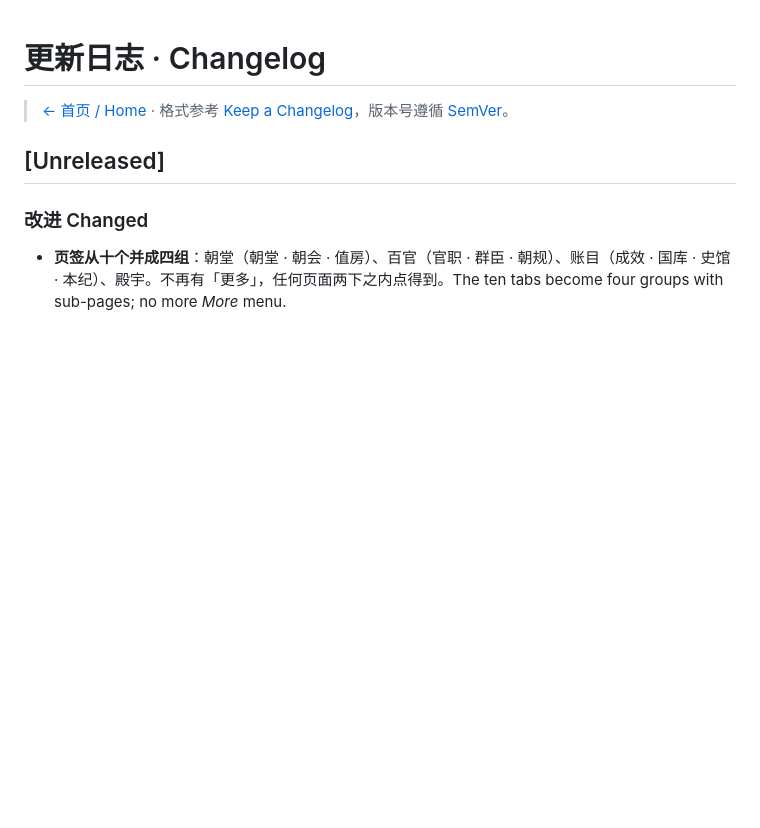
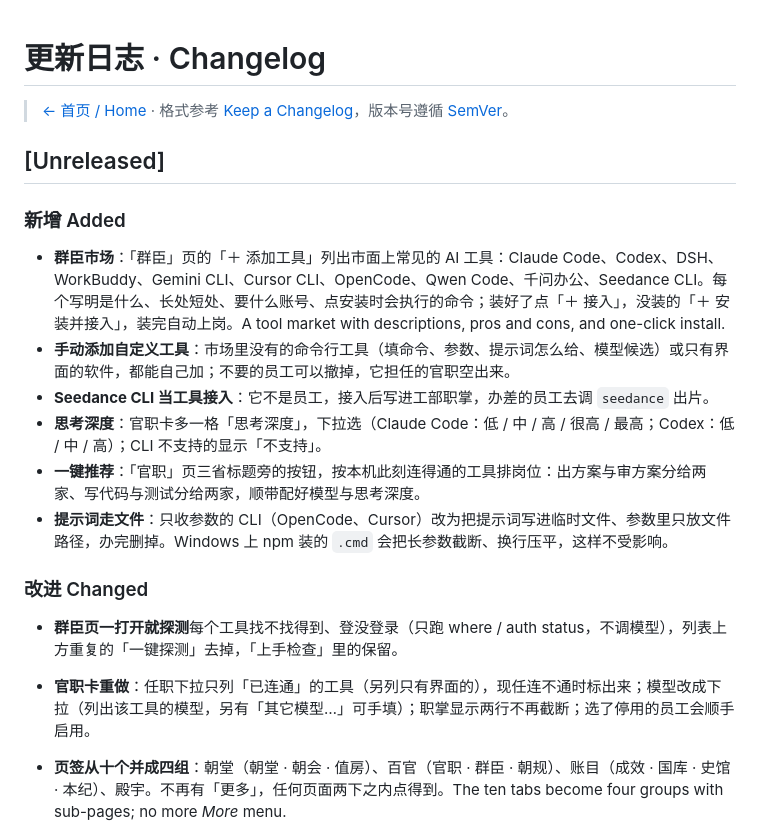
Before and after one commit to shilaoban666/dsh-imperial-court, a Markdown page: CHANGELOG.md, the part around the change. GitHub-like rendering; blank space fills up the shorter version.

```diff
--- a/CHANGELOG.md
+++ b/CHANGELOG.md
@@ -4,7 +4,19 @@
 
 ## [Unreleased]
 
+### 新增 Added
+
+- **群臣市场**：「群臣」页的「＋ 添加工具」列出市面上常见的 AI 工具：Claude Code、Codex、DSH、WorkBuddy、Gemini CLI、Cursor CLI、OpenCode、Qwen Code、千问办公、Seedance CLI。每个写明是什么、长处短处、要什么账号、点安装时会执行的命令；装好了点「＋ 接入」，没装的「＋ 安装并接入」，装完自动上岗。A tool market with descriptions, pros and cons, and one-click install.
+- **手动添加自定义工具**：市场里没有的命令行工具（填命令、参数、提示词怎么给、模型候选）或只有界面的软件，都能自己加；不要的员工可以撤掉，它担任的官职空出来。
+- **Seedance CLI 当工具接入**：它不是员工，接入后写进工部职掌，办差的员工去调 `seedance` 出片。
+- **思考深度**：官职卡多一格「思考深度」，下拉选（Claude Code：低 / 中 / 高 / 很高 / 最高；Codex：低 / 中 / 高）；CLI 不支持的显示「不支持」。
+- **一键推荐**：「官职」页三省标题旁的按钮，按本机此刻连得通的工具排岗位：出方案与审方案分给两家、写代码与测试分给两家，顺带配好模型与思考深度。
+- **提示词走文件**：只收参数的 CLI（OpenCode、Cursor）改为把提示词写进临时文件、参数里只放文件路径，办完删掉。Windows 上 npm 装的 `.cmd` 会把长参数截断、换行压平，这样不受影响。
+
 ### 改进 Changed
+
+- **群臣页一打开就探测**每个工具找不找得到、登没登录（只跑 where / auth status，不调模型），列表上方重复的「一键探测」去掉，「上手检查」里的保留。
+- **官职卡重做**：任职下拉只列「已连通」的工具（另列只有界面的），现任连不通时标出来；模型改成下拉（列出该工具的模型，另有「其它模型…」可手填）；职掌显示两行不再截断；选了停用的员工会顺手启用。
 
 - **页签从十个并成四组**：朝堂（朝堂 · 朝会 · 值房）、百官（官职 · 群臣 · 朝规）、账目（成效 · 国库 · 史馆 · 本纪）、殿宇。不再有「更多」，任何页面两下之内点得到。The ten tabs become four groups with sub-pages; no more *More* menu.
 - **朝规单独成页，加「办事方式」三套搭配**：亲自把关、丞相代管（super-agent 的用法）、全权放手，一点就换；十几项细则按「谁来拍板 / 审多细 / 同时办多少 / 安全与记忆」分组，每项一句白话说明；「钦定流程直办」也能在这里开关。并写明丞相府（收活排队）、丞相模式（替你拍板）、朝制（审多细）各管什么。
```
Also changed, not shown: README.en.md (+3 -1 lines), README.md (+3 -0 lines), docs/screenshots/19-market.png (added), docs/screenshots/20-offices.png (added), 10 other files.
